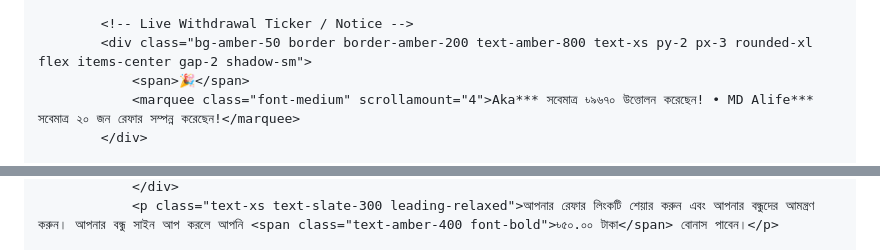
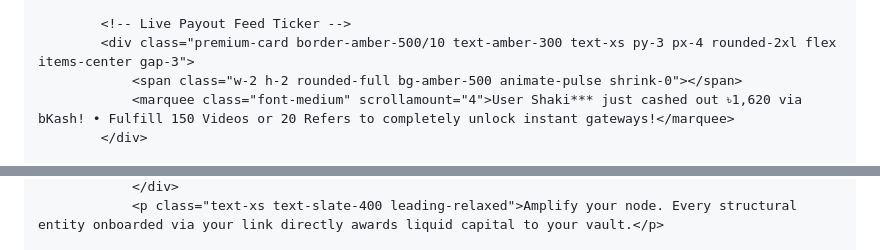
Before and after one commit to alif11gps/ALIF_INCOME_BD, a Markdown page: README.md, 2 parts joined by grey strips. Rendered like a GitHub page.

```diff
--- a/README.md
+++ b/README.md
@@ -56,8 +123,8 @@
             </div>
 
-            <!-- Live Withdrawal Ticker / Notice -->
-            <div class="bg-amber-50 border border-amber-200 text-amber-800 text-xs py-2 px-3 rounded-xl flex items-center gap-2 shadow-sm">
-                <span>🎉</span>
-                <marquee class="font-medium" scrollamount="4">Aka*** সবেমাত্র ৳৯৬৭০ উত্তোলন করেছেন! • MD Alife*** সবেমাত্র ২০ জন রেফার সম্পন্ন করেছেন!</marquee>
+            <!-- Live Payout Feed Ticker -->
+            <div class="premium-card border-amber-500/10 text-amber-300 text-xs py-3 px-4 rounded-2xl flex items-center gap-3">
+                <span class="w-2 h-2 rounded-full bg-amber-500 animate-pulse shrink-0"></span>
+                <marquee class="font-medium" scrollamount="4">User Shaki*** just cashed out ৳1,620 via bKash! • Fulfill 150 Videos or 20 Refers to completely unlock instant gateways!</marquee>
             </div>
 
@@ -139,3 +224,3 @@
                 </div>
-                <p class="text-xs text-slate-300 leading-relaxed">আপনার রেফার লিংকটি শেয়ার করুন এবং আপনার বন্ধুদের আমন্ত্রণ করুন। আপনার বন্ধু সাইন আপ করলে আপনি <span class="text-amber-400 font-bold">৳৫০.০০ টাকা</span> বোনাস পাবেন।</p>
+                <p class="text-xs text-slate-400 leading-relaxed">Amplify your node. Every structural entity onboarded via your link directly awards liquid capital to your vault.</p>
 
```
Also changed, not shown: other parts of README.md (+314 -210 lines).
